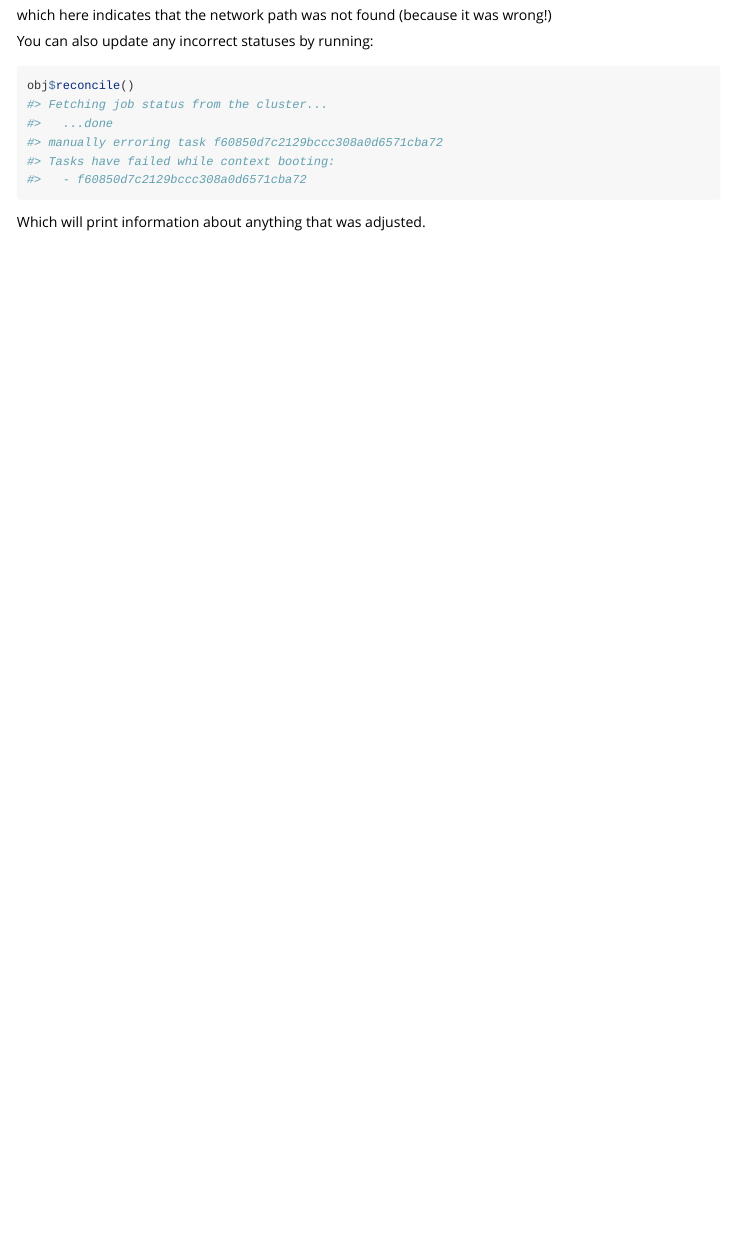
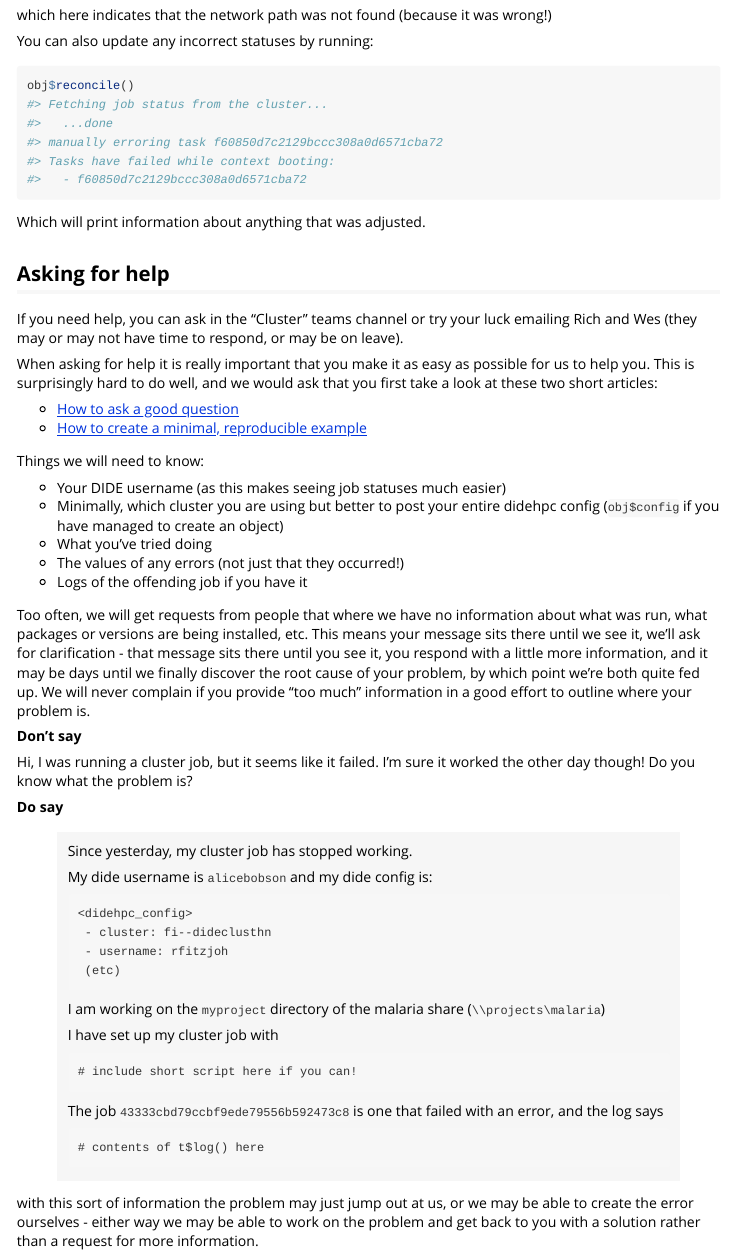
Before and after one commit to mrc-ide/didehpc, an R Markdown document (vignettes/troubleshooting.Rmd): the page in a window 1100 px wide, from 5730 px down. Rendered offline with R 4.5, knitr and Pandoc, with nearby package versions; long lines of code are wrapped.

Commit message:
Start on how-to-ask-for-help

````diff
--- a/vignettes/troubleshooting.Rmd
+++ b/vignettes/troubleshooting.Rmd
@@ -397,3 +397,56 @@ obj$reconcile()
 ```
 
 Which will print information about anything that was adjusted.
+
+## Asking for help
+
+If you need help, you can ask in the "Cluster" teams channel or try your luck emailing Rich and Wes (they may or may not have time to respond, or may be on leave).
+
+When asking for help it is really important that you make it as easy as possible for us to help you. This is surprisingly hard to do well, and we would ask that you first take a look at these two short articles:
+
+* [How to ask a good question](https://stackoverflow.com/help/how-to-ask)
+* [How to create a minimal, reproducible example](https://stackoverflow.com/help/minimal-reproducible-example)
+
+Things we will need to know:
+
+* Your DIDE username (as this makes seeing job statuses much easier)
+* Minimally, which cluster you are using but better to post your entire didehpc config (`obj$config` if you have managed to create an object)
+* What you've tried doing
+* The values of any errors (not just that they occurred!)
+* Logs of the offending job if you have it
+
+Too often, we will get requests from people that where we have no information about what was run, what packages or versions are being installed, etc. This means your message sits there until we see it, we'll ask for clarification - that message sits there until you see it, you respond with a little more information, and it may be days until we finally discover the root cause of your problem, by which point we're both quite fed up. We will never complain if you provide "too much" information in a good effort to outline where your problem is.
+
+**Don't say**
+
+Hi, I was running a cluster job, but it seems like it failed. I'm sure it worked the other day though! Do you know what the problem is?
+
+**Do say**
+
+> Since yesterday, my cluster job has stopped working.
+>
+> My dide username is `alicebobson` and my dide config is:
+>
+> ```
+> <didehpc_config>
+>  - cluster: fi--dideclusthn
+>  - username: rfitzjoh
+>  (etc)
+> ```
+>
+> I am working on the `myproject` directory of the malaria share (`\\projects\malaria`)
+>
+>
+> I have set up my cluster job with
+>
+> ```
+> # include short script here if you can!
+> ```
+>
+> The job `43333cbd79ccbf9ede79556b592473c8` is one that failed with an error, and the log says
+>
+> ```
+> # contents of t$log() here
+> ```
+
+with this sort of information the problem may just jump out at us, or we may be able to create the error ourselves - either way we may be able to work on the problem and get back to you with a solution rather than a request for more information.
````
Also changed, not shown: vignettes_src/troubleshooting.Rmd (+53 -0 lines), 1 other file.
